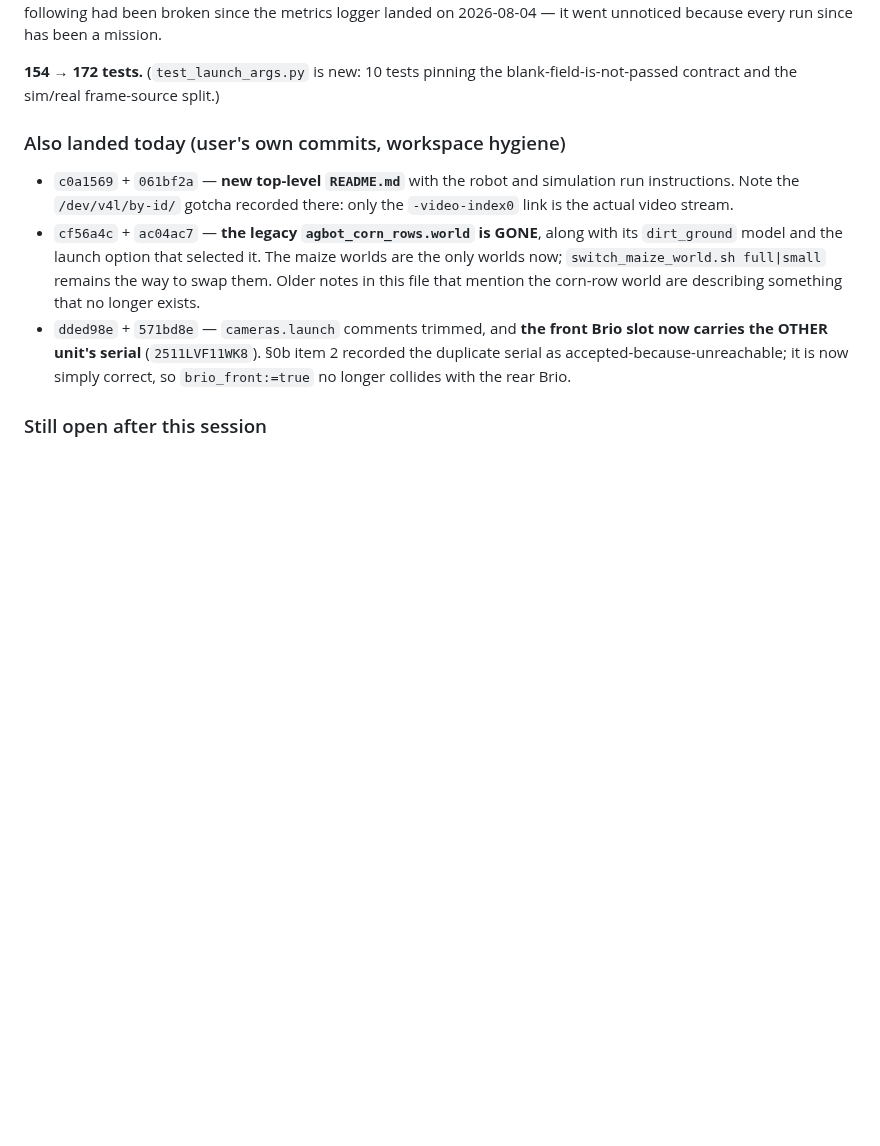
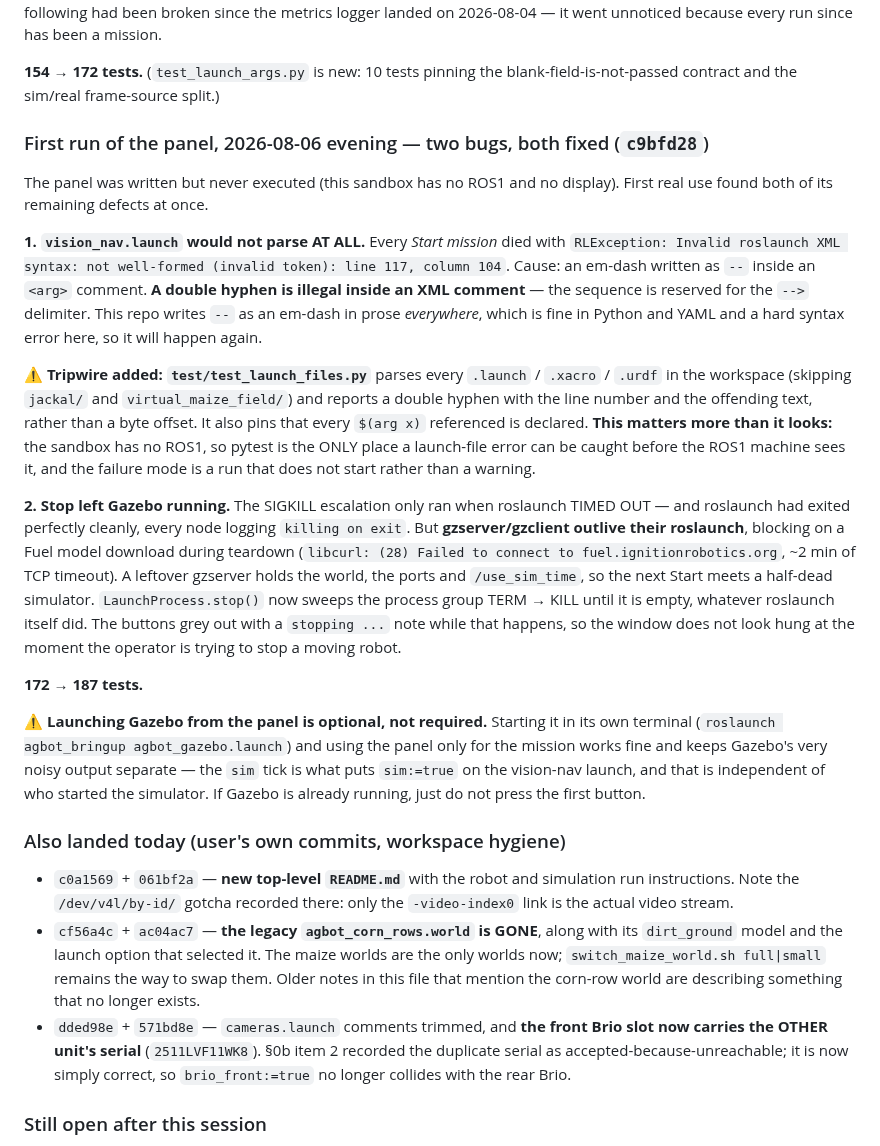
Before and after one commit to WeiChien5241/agbot-control-ws, a Markdown page: HANDOFF3.md, the part around the change. GitHub-like rendering; blank space fills up the shorter version.

Commit message:
Record the panel's first-run bugs in HANDOFF3
Co-Authored-By: Claude Opus 5 <noreply@anthropic.com>

```diff
--- a/HANDOFF3.md
+++ b/HANDOFF3.md
@@ -243,6 +243,48 @@ Plain row-following had been broken since the metrics logger landed on
 
 **154 → 172 tests.** (`test_launch_args.py` is new: 10 tests pinning the
 blank-field-is-not-passed contract and the sim/real frame-source split.)
+
+### First run of the panel, 2026-08-06 evening — two bugs, both fixed (`c9bfd28`)
+
+The panel was written but never executed (this sandbox has no ROS1 and no
+display). First real use found both of its remaining defects at once.
+
+**1. `vision_nav.launch` would not parse AT ALL.** Every *Start mission* died
+with `RLException: Invalid roslaunch XML syntax: not well-formed (invalid
+token): line 117, column 104`. Cause: an em-dash written as `--` inside an
+`<arg>` comment. **A double hyphen is illegal inside an XML comment** — the
+sequence is reserved for the `-->` delimiter. This repo writes `--` as an
+em-dash in prose *everywhere*, which is fine in Python and YAML and a hard
+syntax error here, so it will happen again.
+
+⚠ **Tripwire added: `test/test_launch_files.py`** parses every `.launch` /
+`.xacro` / `.urdf` in the workspace (skipping `jackal/` and
+`virtual_maize_field/`) and reports a double hyphen with the line number and
+the offending text, rather than a byte offset. It also pins that every
+`$(arg x)` referenced is declared. **This matters more than it looks:** the
+sandbox has no ROS1, so pytest is the ONLY place a launch-file error can be
+caught before the ROS1 machine sees it, and the failure mode is a run that
+does not start rather than a warning.
+
+**2. Stop left Gazebo running.** The SIGKILL escalation only ran when roslaunch
+TIMED OUT — and roslaunch had exited perfectly cleanly, every node logging
+`killing on exit`. But **gzserver/gzclient outlive their roslaunch**, blocking
+on a Fuel model download during teardown (`libcurl: (28) Failed to connect to
+fuel.ignitionrobotics.org`, ~2 min of TCP timeout). A leftover gzserver holds
+the world, the ports and `/use_sim_time`, so the next Start meets a half-dead
+simulator. `LaunchProcess.stop()` now sweeps the process group TERM → KILL
+until it is empty, whatever roslaunch itself did. The buttons grey out with a
+`stopping ...` note while that happens, so the window does not look hung at the
+moment the operator is trying to stop a moving robot.
+
+**172 → 187 tests.**
+
+⚠ **Launching Gazebo from the panel is optional, not required.** Starting it in
+its own terminal (`roslaunch agbot_bringup agbot_gazebo.launch`) and using the
+panel only for the mission works fine and keeps Gazebo's very noisy output
+separate — the `sim` tick is what puts `sim:=true` on the vision-nav launch,
+and that is independent of who started the simulator. If Gazebo is already
+running, just do not press the first button.
 
 ### Also landed today (user's own commits, workspace hygiene)
 
```
